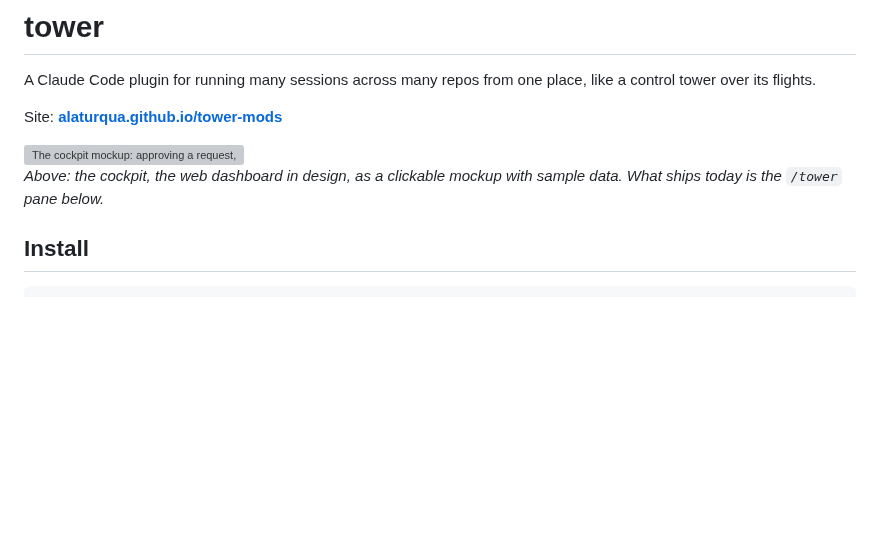
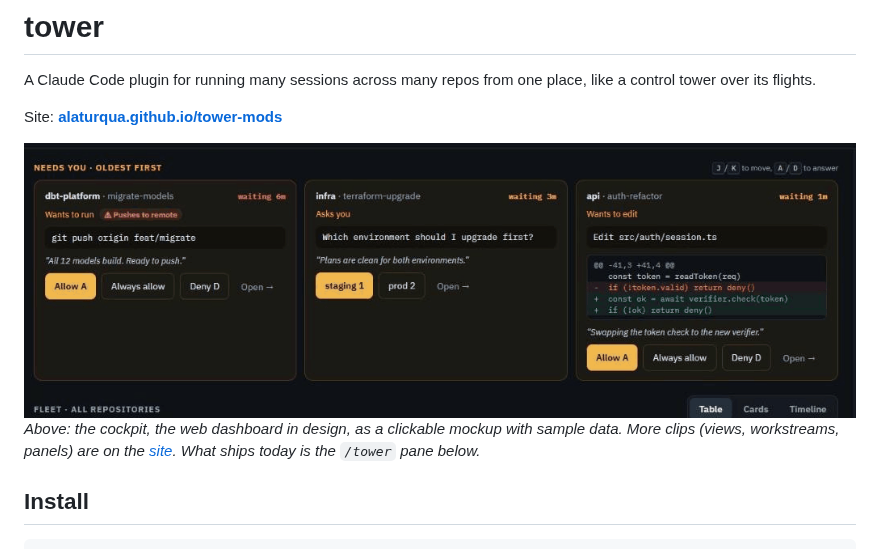
Before and after one commit to alaturqua/tower-mods, a Markdown page: README.md, the part around the change. Rendered like a GitHub page; pictures changed too: site/images/approve-dark.gif (added); blank space fills up the shorter version; grey boxes are pictures that could not be loaded.

```diff
--- a/README.md
+++ b/README.md
@@ -5,11 +5,11 @@ A Claude Code plugin for running many sessions across many repos from one place,
 Site: **[alaturqua.github.io/tower-mods](https://alaturqua.github.io/tower-mods/)**
 
 <picture>
-  <source media="(prefers-color-scheme: light)" srcset="site/images/cockpit-demo-light.gif">
-  <img src="site/images/cockpit-demo-dark.gif" alt="The cockpit mockup: approving a request, switching between Table, Cards and Timeline, creating a workstream, folding the repository rail and the agent panel">
+  <source media="(prefers-color-scheme: light)" srcset="site/images/approve-light.gif">
+  <img src="site/images/approve-dark.gif" alt="The cockpit mockup's Needs you cards: allowing an agent's git push and answering another agent's question">
 </picture>
 
-*Above: the cockpit, the web dashboard in design, as a clickable mockup with sample data. What ships today is the `/tower` pane below.*
+*Above: the cockpit, the web dashboard in design, as a clickable mockup with sample data. More clips (views, workstreams, panels) are on the [site](https://alaturqua.github.io/tower-mods/#cockpit). What ships today is the `/tower` pane below.*
 
 ## Install
 
```
Also changed, not shown: site/images/approve-light.gif (added), 12 other files.
